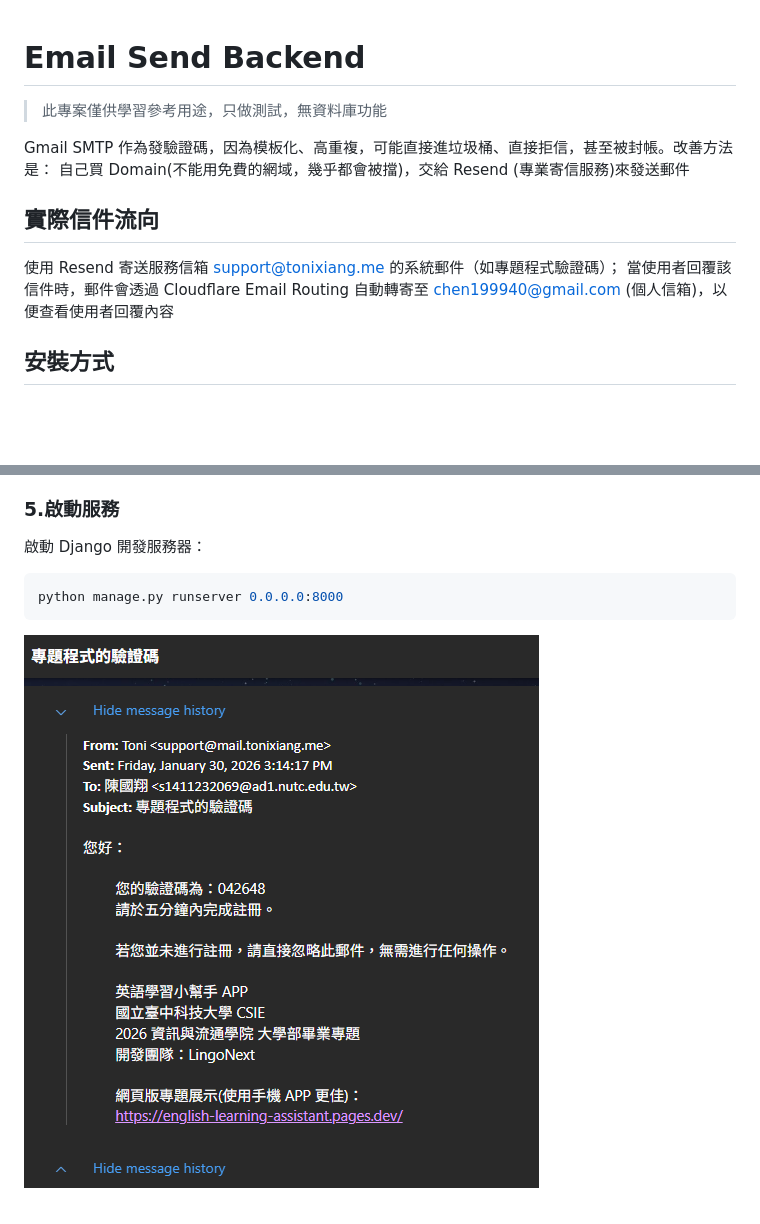
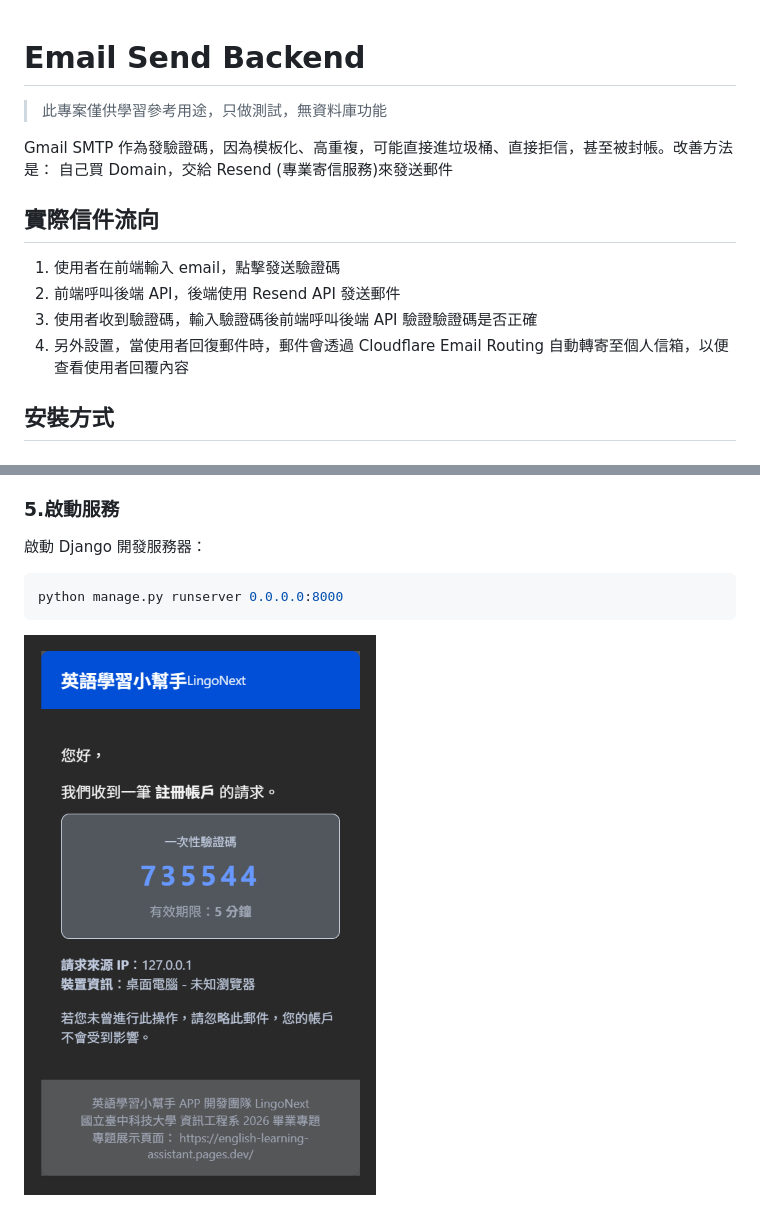
Before and after one commit to LingoNext/email-send-backend, a Markdown page: README.md, 2 parts joined by grey strips. GitHub-like rendering; pictures changed too: assets/img/outlook.png; blank space fills up the shorter version.

Commit message:
feat: enhance email verification process and update README

````diff
--- a/README.md
+++ b/README.md
@@ -1,11 +1,16 @@
 # Email Send Backend
+
 > 此專案僅供學習參考用途，只做測試，無資料庫功能
 
 Gmail SMTP 作為發驗證碼，因為模板化、高重複，可能直接進垃圾桶、直接拒信，甚至被封帳。改善方法是：
-自己買 Domain(不能用免費的網域，幾乎都會被擋)，交給 Resend (專業寄信服務)來發送郵件
+自己買 Domain，交給 Resend (專業寄信服務)來發送郵件
+
 ## 實際信件流向
-使用 Resend 寄送服務信箱 support@tonixiang.me 的系統郵件（如專題程式驗證碼）；
-當使用者回覆該信件時，郵件會透過 Cloudflare Email Routing 自動轉寄至 chen199940@gmail.com (個人信箱)，以便查看使用者回覆內容
+
+1. 使用者在前端輸入 email，點擊發送驗證碼
+2. 前端呼叫後端 API，後端使用 Resend API 發送郵件
+3. 使用者收到驗證碼，輸入驗證碼後前端呼叫後端 API 驗證驗證碼是否正確
+4. 另外設置，當使用者回復郵件時，郵件會透過 Cloudflare Email Routing 自動轉寄至個人信箱，以便查看使用者回覆內容
 
 ## 安裝方式
 
@@ -47,6 +52,7 @@ pip install -r requirements.txt
 ### 5.啟動服務
 
 啟動 Django 開發服務器：
+
 ```bash
 python manage.py runserver 0.0.0.0:8000
 ```
````
Also changed, not shown: 3 other files.
